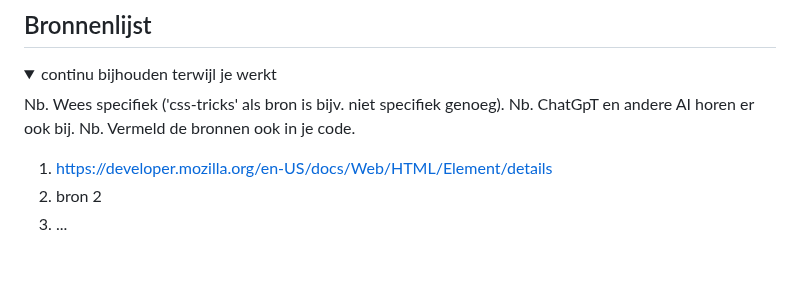
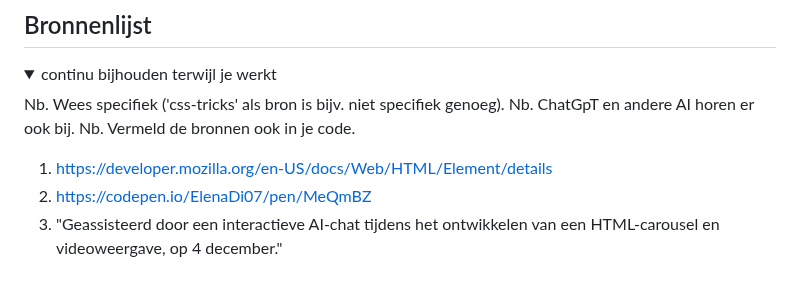
Before and after one commit to JegorMlokit/blokweb, a Markdown page: README.md, the part around the change. Drawn GitHub-style.

```diff
--- a/README.md
+++ b/README.md
@@ -248,7 +248,8 @@ Ik was niet aanwezig bij het eerste voortgangsgesprek. Dus ik had ook geen feedb
   Nb. Vermeld de bronnen ook in je code.
 
   1. https://developer.mozilla.org/en-US/docs/Web/HTML/Element/details
-  2. bron 2
-  3. ...
+  2. https://codepen.io/ElenaDi07/pen/MeQmBZ
+  3. "Geassisteerd door een interactieve AI-chat tijdens het ontwikkelen van een HTML-carousel en videoweergave, op 4 december."
+
 
 </details>
```
